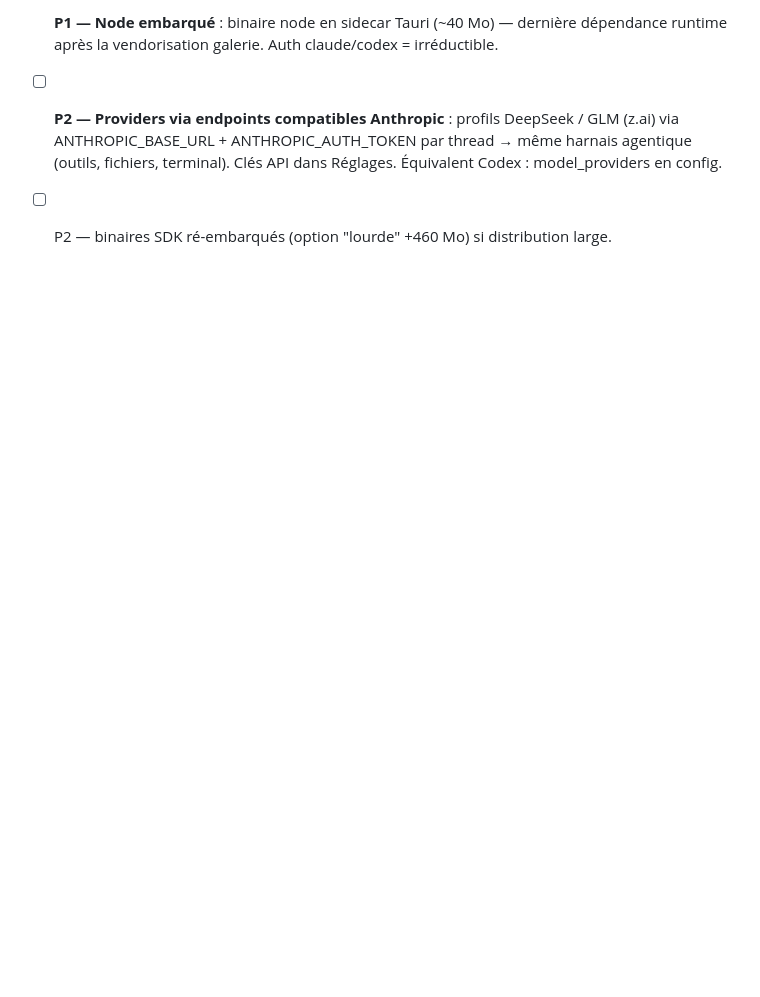
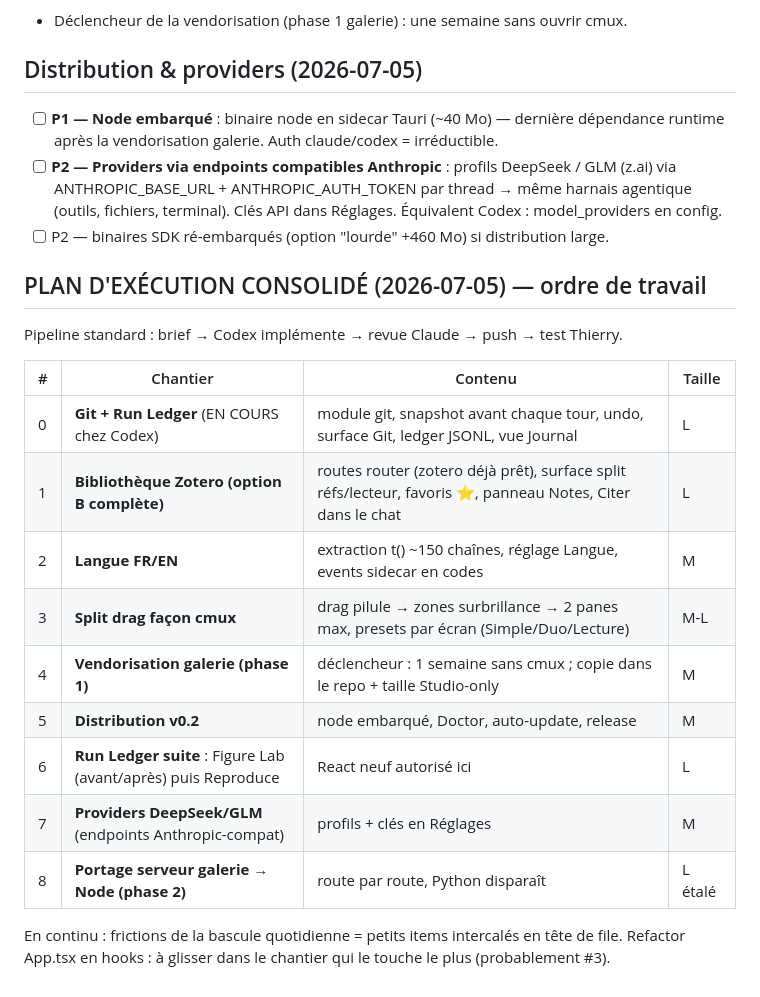
Before and after one commit to tofunori/atelier-studio, a Markdown page: docs/ROADMAP_V1.md, the part around the change. GitHub-like rendering; blank space fills up the shorter version.

Commit message:
docs: plan d'exécution consolidé — ordre 0→8, pipeline standard, frictions en continu

```diff
--- a/docs/ROADMAP_V1.md
+++ b/docs/ROADMAP_V1.md
@@ -138,3 +138,22 @@ Atelier devient l'environnement quotidien de Thierry. Protocole :
   agentique (outils, fichiers, terminal). Clés API dans Réglages. Équivalent Codex :
   model_providers en config.
 - [ ] P2 — binaires SDK ré-embarqués (option "lourde" +460 Mo) si distribution large.
+
+## PLAN D'EXÉCUTION CONSOLIDÉ (2026-07-05) — ordre de travail
+
+Pipeline standard : brief → Codex implémente → revue Claude → push → test Thierry.
+
+| # | Chantier | Contenu | Taille |
+|---|----------|---------|--------|
+| 0 | **Git + Run Ledger** (EN COURS chez Codex) | module git, snapshot avant chaque tour, undo, surface Git, ledger JSONL, vue Journal | L |
+| 1 | **Bibliothèque Zotero (option B complète)** | routes router (zotero déjà prêt), surface split réfs/lecteur, favoris ⭐, panneau Notes, Citer dans le chat | L |
+| 2 | **Langue FR/EN** | extraction t() ~150 chaînes, réglage Langue, events sidecar en codes | M |
+| 3 | **Split drag façon cmux** | drag pilule → zones surbrillance → 2 panes max, presets par écran (Simple/Duo/Lecture) | M-L |
+| 4 | **Vendorisation galerie (phase 1)** | déclencheur : 1 semaine sans cmux ; copie dans le repo + taille Studio-only | M |
+| 5 | **Distribution v0.2** | node embarqué, Doctor, auto-update, release | M |
+| 6 | **Run Ledger suite** : Figure Lab (avant/après) puis Reproduce | React neuf autorisé ici | L |
+| 7 | **Providers DeepSeek/GLM** (endpoints Anthropic-compat) | profils + clés en Réglages | M |
+| 8 | **Portage serveur galerie → Node (phase 2)** | route par route, Python disparaît | L étalé |
+
+En continu : frictions de la bascule quotidienne = petits items intercalés en tête de file.
+Refactor App.tsx en hooks : à glisser dans le chantier qui le touche le plus (probablement #3).
```
